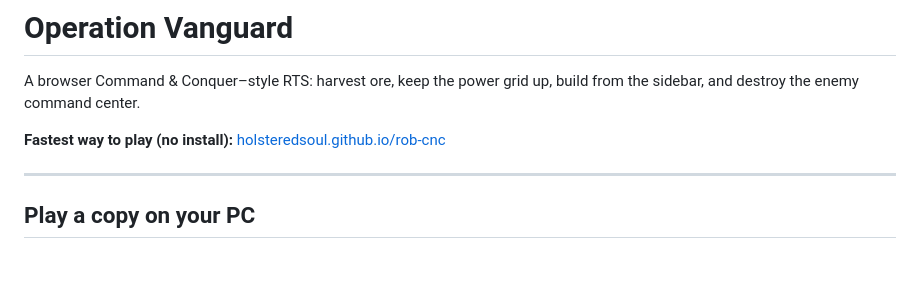
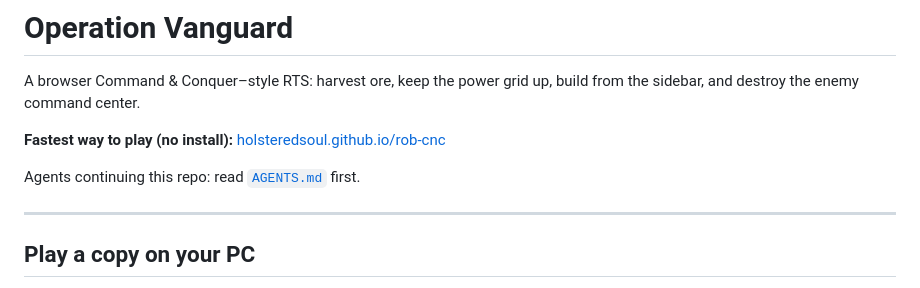
Before and after one commit to HolsteredSoul/rob-cnc, a Markdown page: README.md, the part around the change. Rendered like a GitHub page; blank space fills up the shorter version.

Commit message:
Add AGENTS.md so the next session boots without re-exploring

```diff
--- a/README.md
+++ b/README.md
@@ -3,6 +3,8 @@
 A browser Command & Conquer–style RTS: harvest ore, keep the power grid up, build from the sidebar, and destroy the enemy command center.
 
 **Fastest way to play (no install):** [holsteredsoul.github.io/rob-cnc](https://holsteredsoul.github.io/rob-cnc/)
+
+Agents continuing this repo: read [`AGENTS.md`](AGENTS.md) first.
 
 ---
 
```
Also changed, not shown: AGENTS.md (added, +76 -0 lines).
